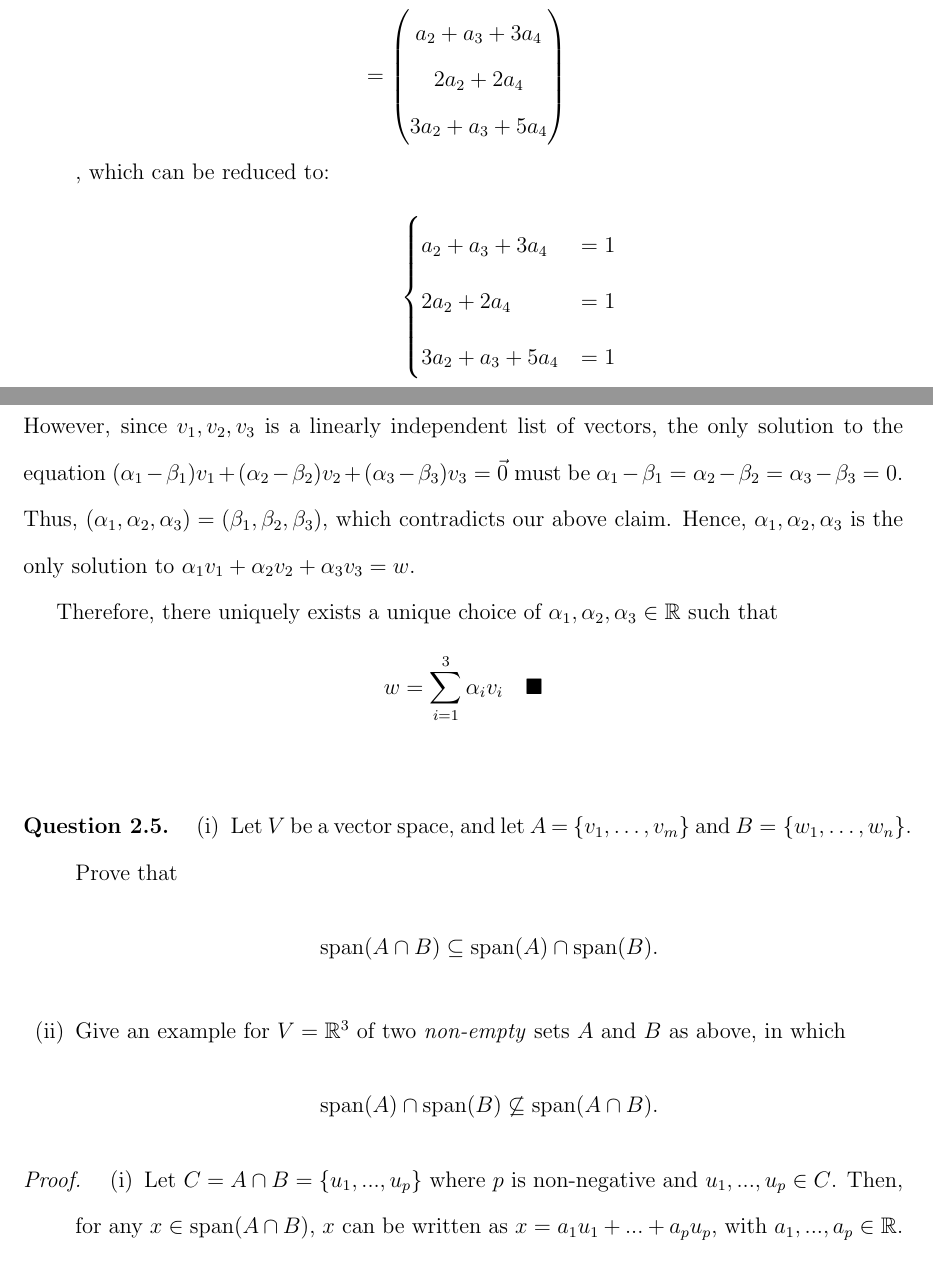
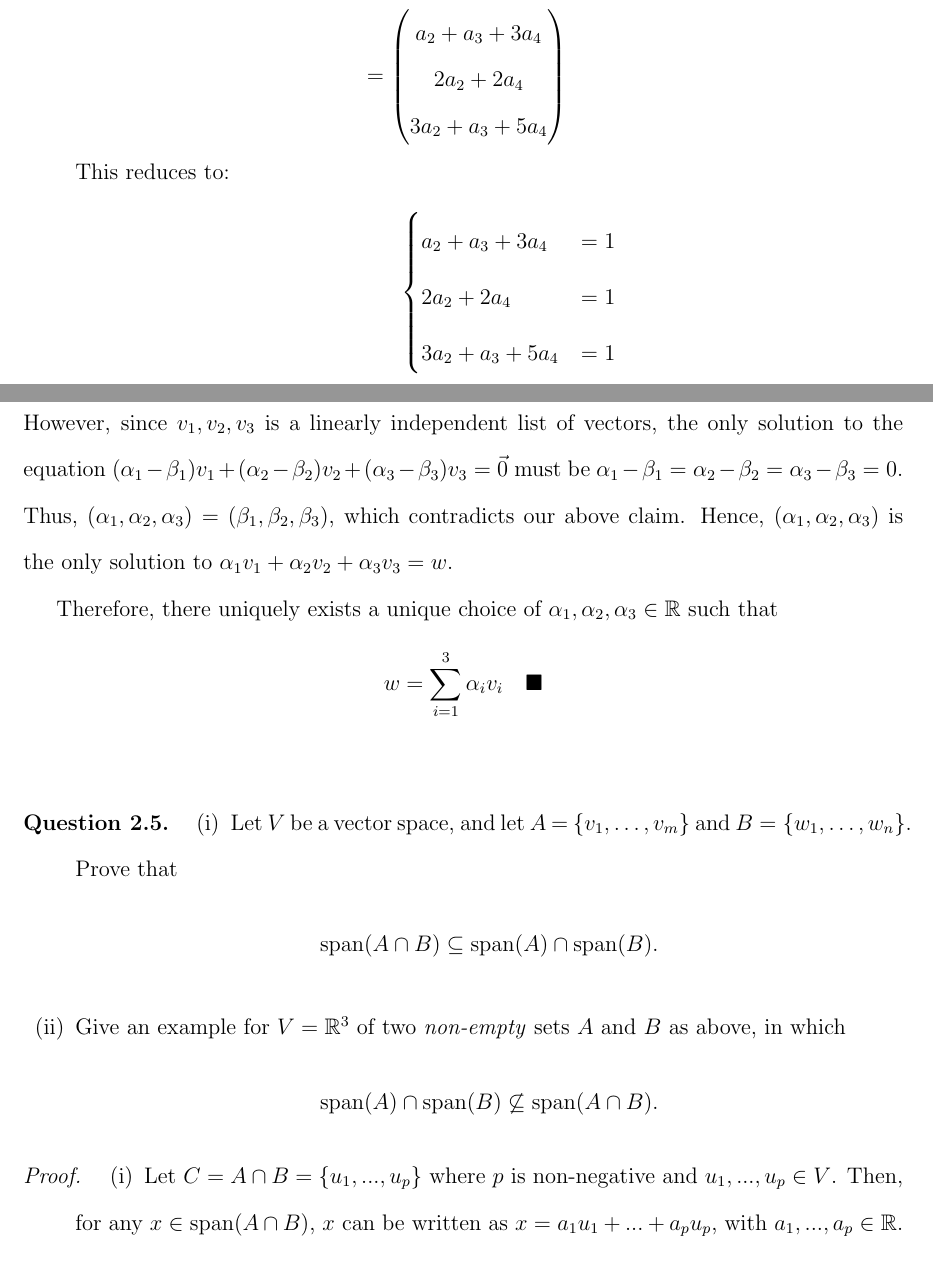
Before and after one commit to TheAimless/MTH_317H, a LaTeX problem sheet (HW3/0_main.tex, which reads HW3/2.1.tex, HW3/2.5.tex): two parts of pages 3 and 8 of 12, joined at a grey line, cut so that both start at the same text. Compiled offline with pdfLaTeX.

Commit message:
Final draft HW3

```diff
--- a/HW3/2.1.tex
+++ b/HW3/2.1.tex
@@ -32,7 +32,7 @@
                                             & = \ColVecThree{a_2+a_3+3a_4}{2a_2+2a_4}{3a_2+a_3+5a_4}
                   \end{aligned}
               \]
-              , which can be reduced to:
+              This reduces to:
               \begin{align*}
                    & \begin{cases}
                          a_2+a_3+3a_4  & = 1 \\
--- a/HW3/2.5.tex
+++ b/HW3/2.5.tex
@@ -20,7 +20,7 @@
 \begin{proof}
     \begin{enumerate}[(i)]
         \renewcommand{\qedsymbol}{$\blacksquare$}
-        \item Let $C=A\intersect B=\{u_1,...,u_p\}$ where $p$ is non-negative and $u_1,...,u_p\in C$.
+        \item Let $C=A\intersect B=\{u_1,...,u_p\}$ where $p$ is non-negative and $u_1,...,u_p\in V$.
         Then, for any $x\in\SpanLA(A\intersect B)$, $x$ can be written as $x=a_1u_1+...+a_pu_p$, with $a_1,...,a_p\in\R$.
 
         Since $\{u_1,...,u_p\}=A\intersect B$, $u_1,...,u_p$ are elements of $A$. Hence, $x$ is a linear combination of vectors in $A$, or $x\in\SpanLA(A)$.
```
Also changed, not shown: HW3/2.4.tex (+2 -2 lines), HW3/2.6.tex (+1 -1 lines), HW3/2.5.tex (2 more changed lines).
